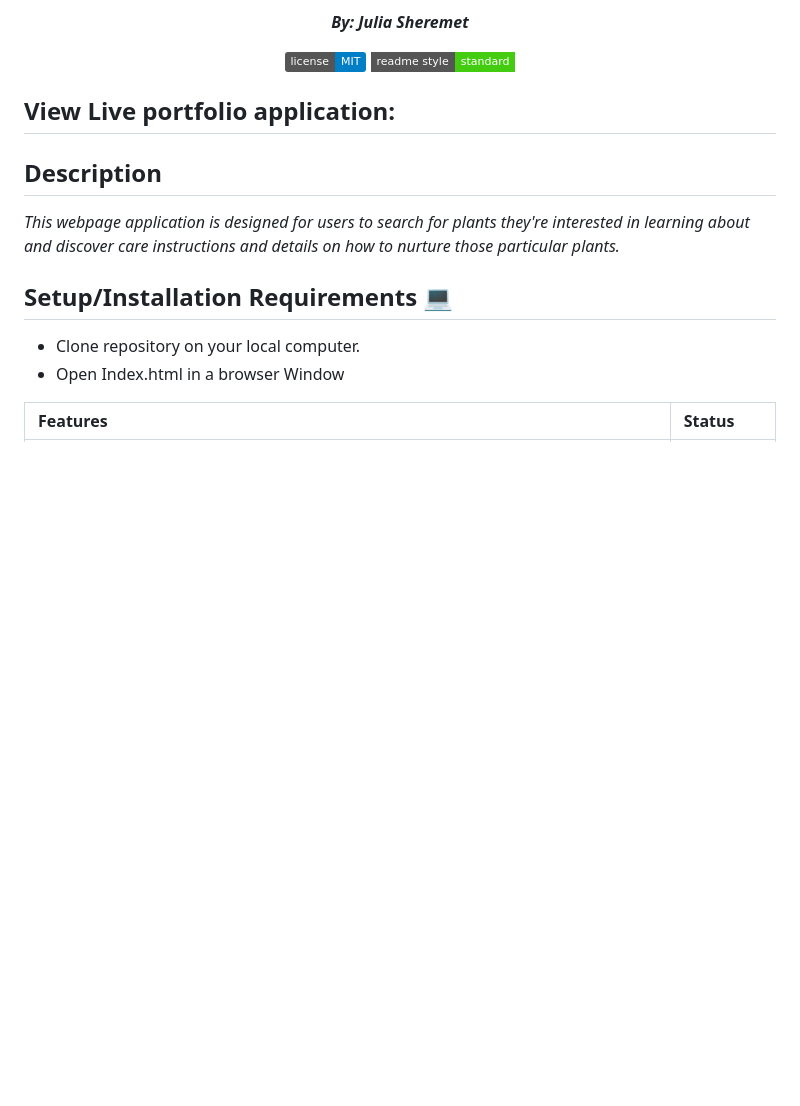
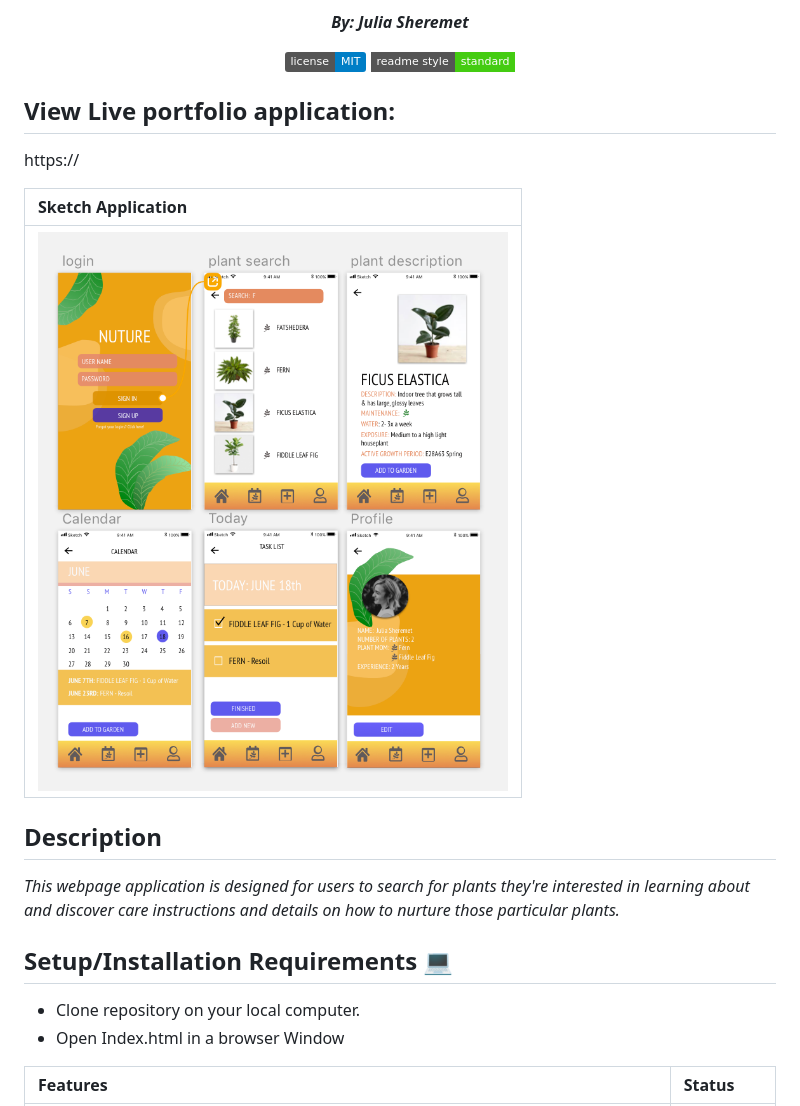
Before and after one commit to juliajessica/NurtureMe, a Markdown page: README.md, the part around the change. GitHub-like rendering; pictures changed too: src/img/sketch.png (added); badges without logos; blank space fills up the shorter version.

Commit message:
Add sketch img of designed application

```diff
--- a/README.md
+++ b/README.md
@@ -8,6 +8,12 @@
 </p>
 
 ## View Live portfolio application:
+https://
+
+| Sketch Application |
+| :------- |
+| ![Sketch Design for Nurture](src/img/sketch.png) |
+
 
 ## <span style="color:#74875d;">Description</span>
 
```
